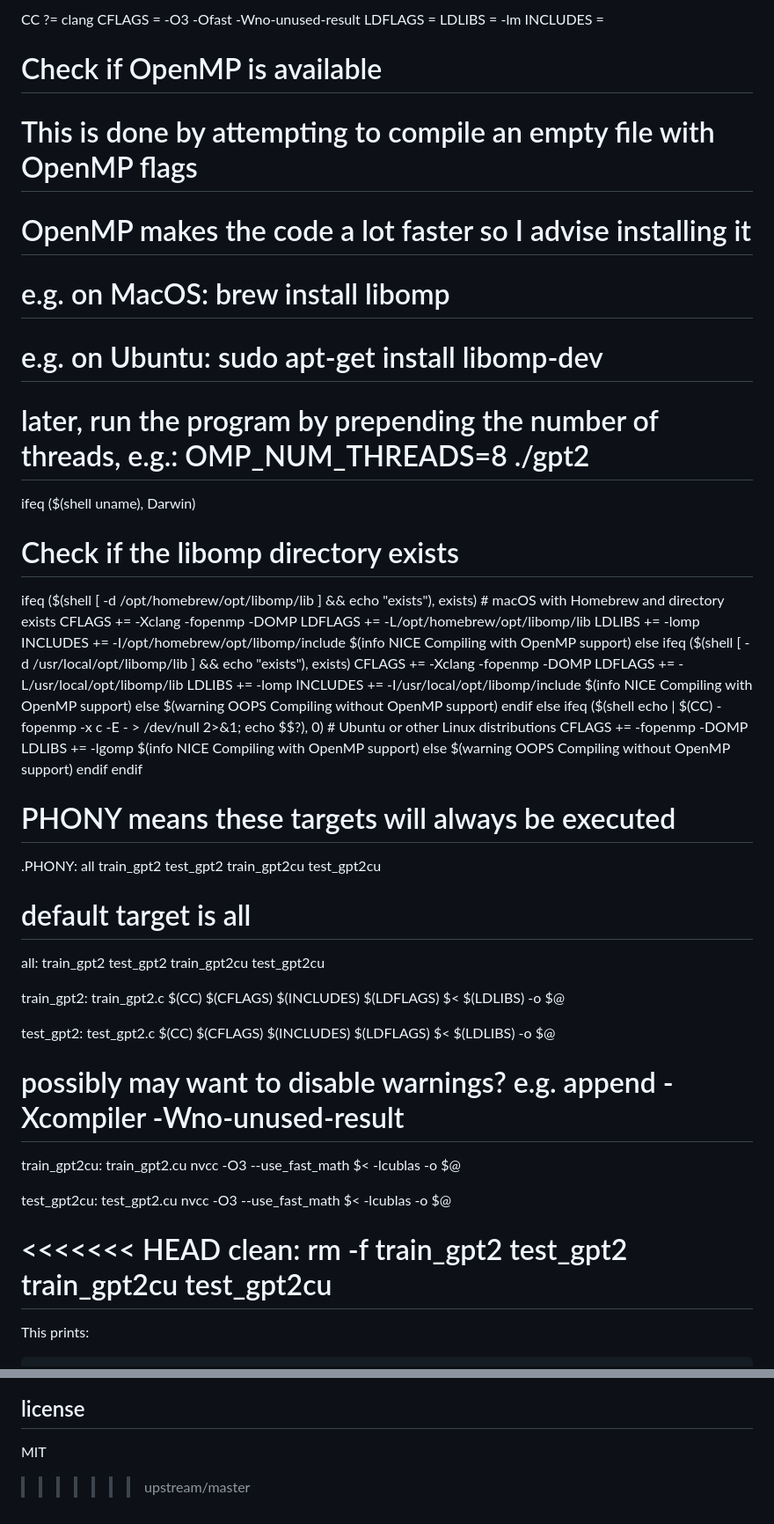
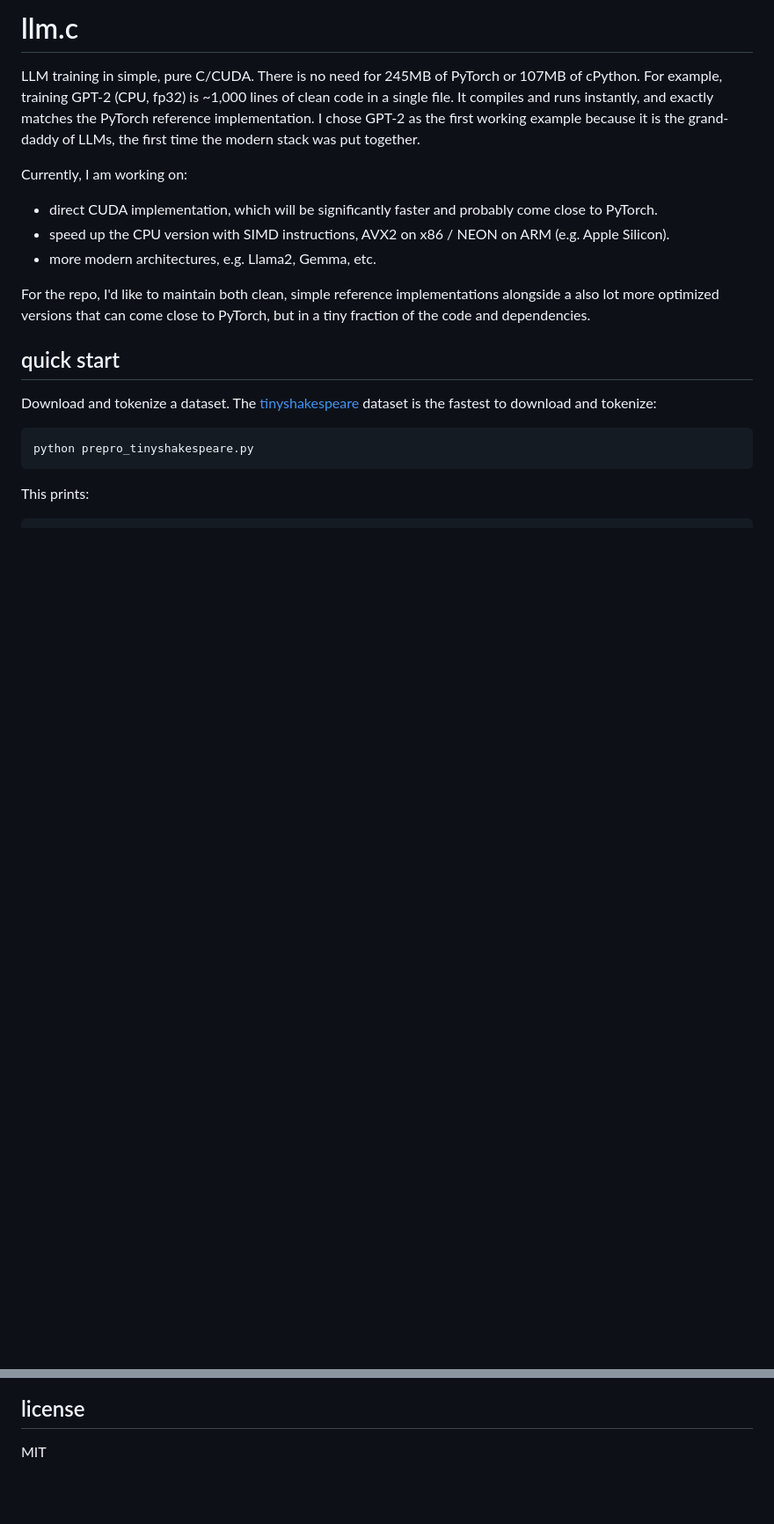
Before and after one commit to karpathy/llm.c, a Markdown page: README.md, 2 parts joined by grey strips. Shown at 88% size. Rendered like a GitHub page; blank space fills up the shorter version.

````diff
--- a/README.md
+++ b/README.md
@@ -1,67 +1,23 @@
-CC ?= clang
-CFLAGS = -O3 -Ofast -Wno-unused-result
-LDFLAGS =
-LDLIBS = -lm
-INCLUDES =
+# llm.c
 
-# Check if OpenMP is available
-# This is done by attempting to compile an empty file with OpenMP flags
-# OpenMP makes the code a lot faster so I advise installing it
-# e.g. on MacOS: brew install libomp
-# e.g. on Ubuntu: sudo apt-get install libomp-dev
-# later, run the program by prepending the number of threads, e.g.: OMP_NUM_THREADS=8 ./gpt2
-ifeq ($(shell uname), Darwin)
-  # Check if the libomp directory exists
-  ifeq ($(shell [ -d /opt/homebrew/opt/libomp/lib ] && echo "exists"), exists)
-    # macOS with Homebrew and directory exists
-    CFLAGS += -Xclang -fopenmp -DOMP
-    LDFLAGS += -L/opt/homebrew/opt/libomp/lib
-    LDLIBS += -lomp
-    INCLUDES += -I/opt/homebrew/opt/libomp/include
-    $(info NICE Compiling with OpenMP support)
-  else ifeq ($(shell [ -d /usr/local/opt/libomp/lib ] && echo "exists"), exists)
-    CFLAGS += -Xclang -fopenmp -DOMP
-    LDFLAGS += -L/usr/local/opt/libomp/lib
-    LDLIBS += -lomp
-    INCLUDES += -I/usr/local/opt/libomp/include
-    $(info NICE Compiling with OpenMP support)
-  else
-    $(warning OOPS Compiling without OpenMP support)
-  endif
-else
-  ifeq ($(shell echo | $(CC) -fopenmp -x c -E - > /dev/null 2>&1; echo $$?), 0)
-    # Ubuntu or other Linux distributions
-    CFLAGS += -fopenmp -DOMP
-    LDLIBS += -lgomp
-    $(info NICE Compiling with OpenMP support)
-  else
-    $(warning OOPS Compiling without OpenMP support)
-  endif
-endif
+LLM training in simple, pure C/CUDA. There is no need for 245MB of PyTorch or 107MB of cPython. For example, training GPT-2 (CPU, fp32) is ~1,000 lines of clean code in a single file. It compiles and runs instantly, and exactly matches the PyTorch reference implementation. I chose GPT-2 as the first working example because it is the grand-daddy of LLMs, the first time the modern stack was put together.
 
-# PHONY means these targets will always be executed
-.PHONY: all train_gpt2 test_gpt2 train_gpt2cu test_gpt2cu
+Currently, I am working on:
 
-# default target is all
-all: train_gpt2 test_gpt2 train_gpt2cu test_gpt2cu
+- direct CUDA implementation, which will be significantly faster and probably come close to PyTorch.
+- speed up the CPU version with SIMD instructions, AVX2 on x86 / NEON on ARM (e.g. Apple Silicon).
+- more modern architectures, e.g. Llama2, Gemma, etc.
 
-train_gpt2: train_gpt2.c
-	$(CC) $(CFLAGS) $(INCLUDES) $(LDFLAGS) $< $(LDLIBS) -o $@
+For the repo, I'd like to maintain both clean, simple reference implementations alongside a also lot more optimized versions that can come close to PyTorch, but in a tiny fraction of the code and dependencies.
 
-test_gpt2: test_gpt2.c
-	$(CC) $(CFLAGS) $(INCLUDES) $(LDFLAGS) $< $(LDLIBS) -o $@
+## quick start
 
-# possibly may want to disable warnings? e.g. append -Xcompiler -Wno-unused-result
-train_gpt2cu: train_gpt2.cu
-	nvcc -O3 --use_fast_math $< -lcublas -o $@
+Download and tokenize a dataset. The [tinyshakespeare](https://raw.githubusercontent.com/karpathy/char-rnn/master/data/tinyshakespeare/input.txt) dataset is the fastest to download and tokenize:
 
-test_gpt2cu: test_gpt2.cu
-	nvcc -O3 --use_fast_math $< -lcublas -o $@
+```bash
+python prepro_tinyshakespeare.py
+```
 
-<<<<<<< HEAD
-clean:
-	rm -f train_gpt2 test_gpt2 train_gpt2cu test_gpt2cu
-=======
 This prints:
 
 ```
@@ -224,4 +180,3 @@ Ways of organizing development:
 ## license
 
 MIT
->>>>>>> upstream/master
````
